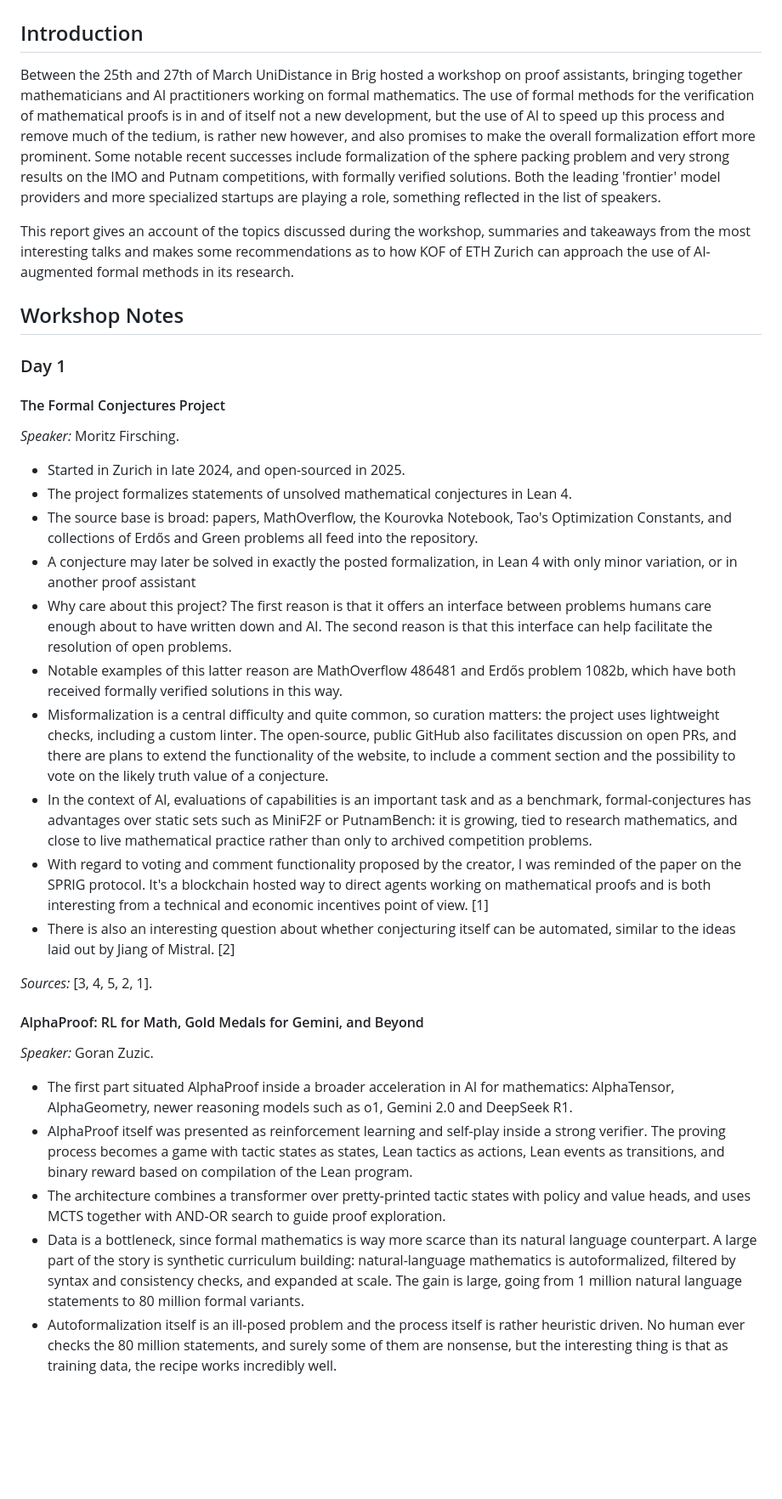
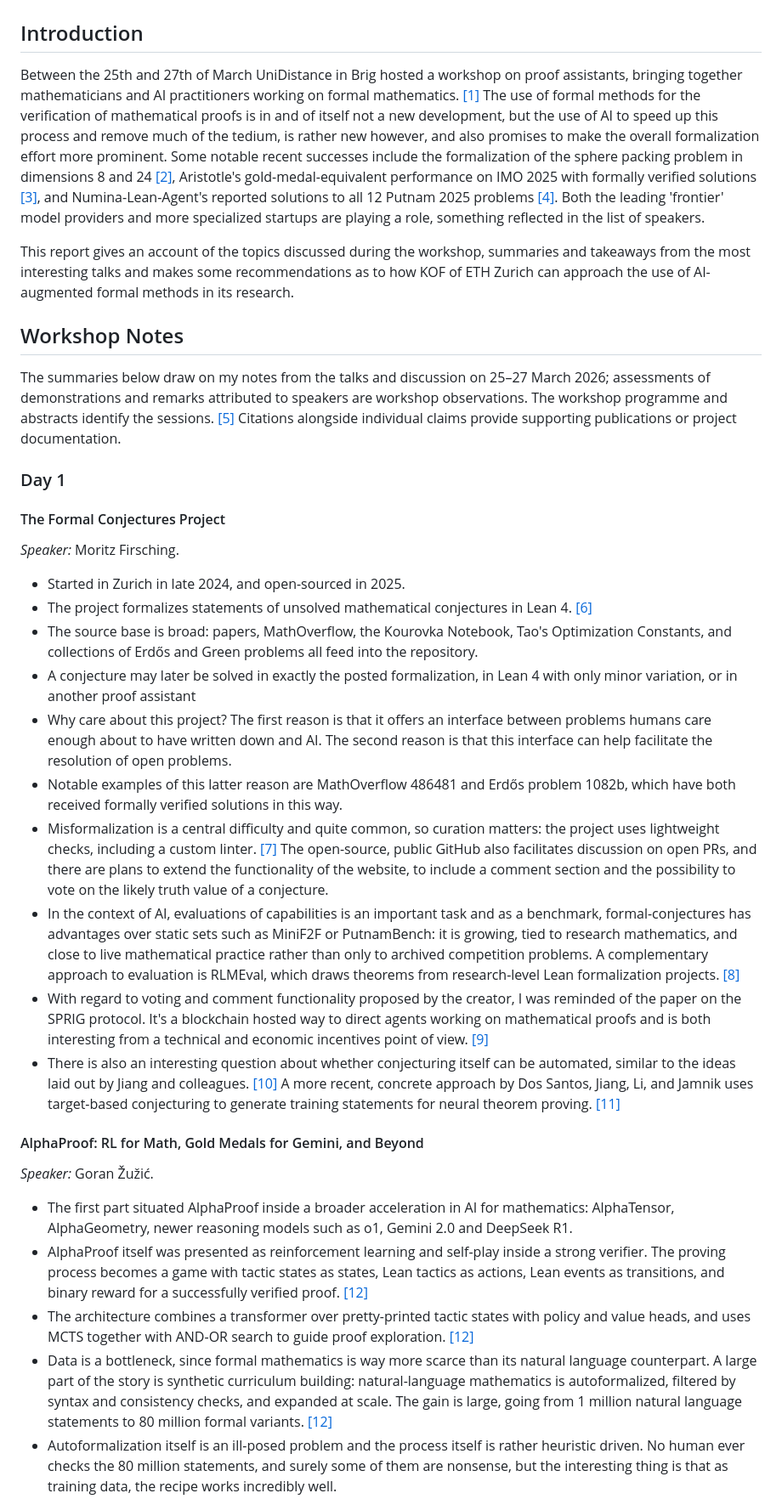
Before and after one commit to jswachter/jswachter.github.io, a Markdown page: notebooks/2026-04-02-formalization-brig.md, the part around one of its changes. Shown at 85% size. Rendered like a GitHub page; blank space fills up the shorter version.

```diff
--- a/notebooks/2026-04-02-formalization-brig.md
+++ b/notebooks/2026-04-02-formalization-brig.md
@@ -10,33 +10,33 @@ tags: formalization, workshop, brig
 
 ## Introduction
 
-Between the 25th and 27th of March UniDistance in Brig hosted a workshop on proof assistants, bringing together mathematicians and AI practitioners working on formal mathematics. The use of formal methods for the verification of mathematical proofs is in and of itself not a new development, but the use of AI to speed up this process and remove much of the tedium, is rather new however, and also promises to make the overall formalization effort more prominent. Some notable recent successes include formalization of the sphere packing problem and very strong results on the IMO and Putnam competitions, with formally verified solutions. Both the leading 'frontier' model providers and more specialized startups are playing a role, something reflected in the list of speakers.
+Between the 25th and 27th of March UniDistance in Brig hosted a workshop on proof assistants, bringing together mathematicians and AI practitioners working on formal mathematics. [[1]](#ref-1) The use of formal methods for the verification of mathematical proofs is in and of itself not a new development, but the use of AI to speed up this process and remove much of the tedium, is rather new however, and also promises to make the overall formalization effort more prominent. Some notable recent successes include the formalization of the sphere packing problem in dimensions 8 and 24 [[2]](#ref-2), Aristotle's gold-medal-equivalent performance on IMO 2025 with formally verified solutions [[3]](#ref-3), and Numina-Lean-Agent's reported solutions to all 12 Putnam 2025 problems [[4]](#ref-4). Both the leading 'frontier' model providers and more specialized startups are playing a role, something reflected in the list of speakers.
 
 This report gives an account of the topics discussed during the workshop, summaries and takeaways from the most interesting talks and makes some recommendations as to how KOF of ETH Zurich can approach the use of AI-augmented formal methods in its research.
 
 ## Workshop Notes
+
+The summaries below draw on my notes from the talks and discussion on 25–27 March 2026; assessments of demonstrations and remarks attributed to speakers are workshop observations. The workshop programme and abstracts identify the sessions. [[5]](#ref-5) Citations alongside individual claims provide supporting publications or project documentation.
 
 ### Day 1
 
 #### The Formal Conjectures Project
 *Speaker:* Moritz Firsching.
 - Started in Zurich in late 2024, and open-sourced in 2025.
-- The project formalizes statements of unsolved mathematical conjectures in Lean 4.
+- The project formalizes statements of unsolved mathematical conjectures in Lean 4. [[6]](#ref-6)
 - The source base is broad: papers, MathOverflow, the Kourovka Notebook, Tao's Optimization Constants, and collections of Erdős and Green problems all feed into the repository.
 - A conjecture may later be solved in exactly the posted formalization, in Lean 4 with only minor variation, or in another proof assistant
 - Why care about this project? The first reason is that it offers an interface between problems humans care enough about to have written down and AI. The second reason is that this interface can help facilitate the resolution of open problems.
 - Notable examples of this latter reason are MathOverflow 486481 and Erdős problem 1082b, which have both received formally verified solutions in this way.
-- Misformalization is a central difficulty and quite common, so curation matters: the project uses lightweight checks, including a custom linter. The open-source, public GitHub also facilitates discussion on open PRs, and there are plans to extend the functionality of the website, to include a comment section and the possibility to vote on the likely truth value of a conjecture.
-- In the context of AI, evaluations of capabilities is an important task and as a benchmark, formal-conjectures has advantages over static sets such as MiniF2F or PutnamBench: it is growing, tied to research mathematics, and close to live mathematical practice rather than only to archived competition problems.
-- With regard to voting and comment functionality proposed by the creator, I was reminded of the paper on the SPRIG protocol. It's a blockchain hosted way to direct agents working on mathematical proofs and is both interesting from a technical and economic incentives point of view. [1]
-- There is also an interesting question about whether conjecturing itself can be automated, similar to the ideas laid out by Jiang of Mistral. [2]
-
-*Sources:* [3, 4, 5, 2, 1].
+- Misformalization is a central difficulty and quite common, so curation matters: the project uses lightweight checks, including a custom linter. [[7]](#ref-7) The open-source, public GitHub also facilitates discussion on open PRs, and there are plans to extend the functionality of the website, to include a comment section and the possibility to vote on the likely truth value of a conjecture.
+- In the context of AI, evaluations of capabilities is an important task and as a benchmark, formal-conjectures has advantages over static sets such as MiniF2F or PutnamBench: it is growing, tied to research mathematics, and close to live mathematical practice rather than only to archived competition problems. A complementary approach to evaluation is RLMEval, which draws theorems from research-level Lean formalization projects. [[8]](#ref-8)
+- With regard to voting and comment functionality proposed by the creator, I was reminded of the paper on the SPRIG protocol. It's a blockchain hosted way to direct agents working on mathematical proofs and is both interesting from a technical and economic incentives point of view. [[9]](#ref-9)
+- There is also an interesting question about whether conjecturing itself can be automated, similar to the ideas laid out by Jiang and colleagues. [[10]](#ref-10) A more recent, concrete approach by Dos Santos, Jiang, Li, and Jamnik uses target-based conjecturing to generate training statements for neural theorem proving. [[11]](#ref-11)
 
 #### AlphaProof: RL for Math, Gold Medals for Gemini, and Beyond
-*Speaker:* Goran Zuzic.
+*Speaker:* Goran Žužić.
 - The first part situated AlphaProof inside a broader acceleration in AI for mathematics: AlphaTensor, AlphaGeometry, newer reasoning models such as o1, Gemini 2.0 and DeepSeek R1.
-- AlphaProof itself was presented as reinforcement learning and self-play inside a strong verifier. The proving process becomes a game with tactic states as states, Lean tactics as actions, Lean events as transitions, and binary reward based on compilation of the Lean program.
-- The architecture combines a transformer over pretty-printed tactic states with policy and value heads, and uses MCTS together with AND-OR search to guide proof exploration.
-- Data is a bottleneck, since formal mathematics is way more scarce than its natural language counterpart. A large part of the story is synthetic curriculum building: natural-language mathematics is autoformalized, filtered by syntax and consistency checks, and expanded at scale. The gain is large, going from 1 million natural language statements to 80 million formal variants.
+- AlphaProof itself was presented as reinforcement learning and self-play inside a strong verifier. The proving process becomes a game with tactic states as states, Lean tactics as actions, Lean events as transitions, and binary reward for a successfully verified proof. [[12]](#ref-12)
+- The architecture combines a transformer over pretty-printed tactic states with policy and value heads, and uses MCTS together with AND-OR search to guide proof exploration. [[12]](#ref-12)
+- Data is a bottleneck, since formal mathematics is way more scarce than its natural language counterpart. A large part of the story is synthetic curriculum building: natural-language mathematics is autoformalized, filtered by syntax and consistency checks, and expanded at scale. The gain is large, going from 1 million natural language statements to 80 million formal variants. [[12]](#ref-12)
 - Autoformalization itself is an ill-posed problem and the process itself is rather heuristic driven. No human ever checks the 80 million statements, and surely some of them are nonsense, but the interesting thing is that as training data, the recipe works incredibly well.
```
Also changed, not shown: other parts of notebooks/2026-04-02-formalization-brig.md (+52 -64 lines).
